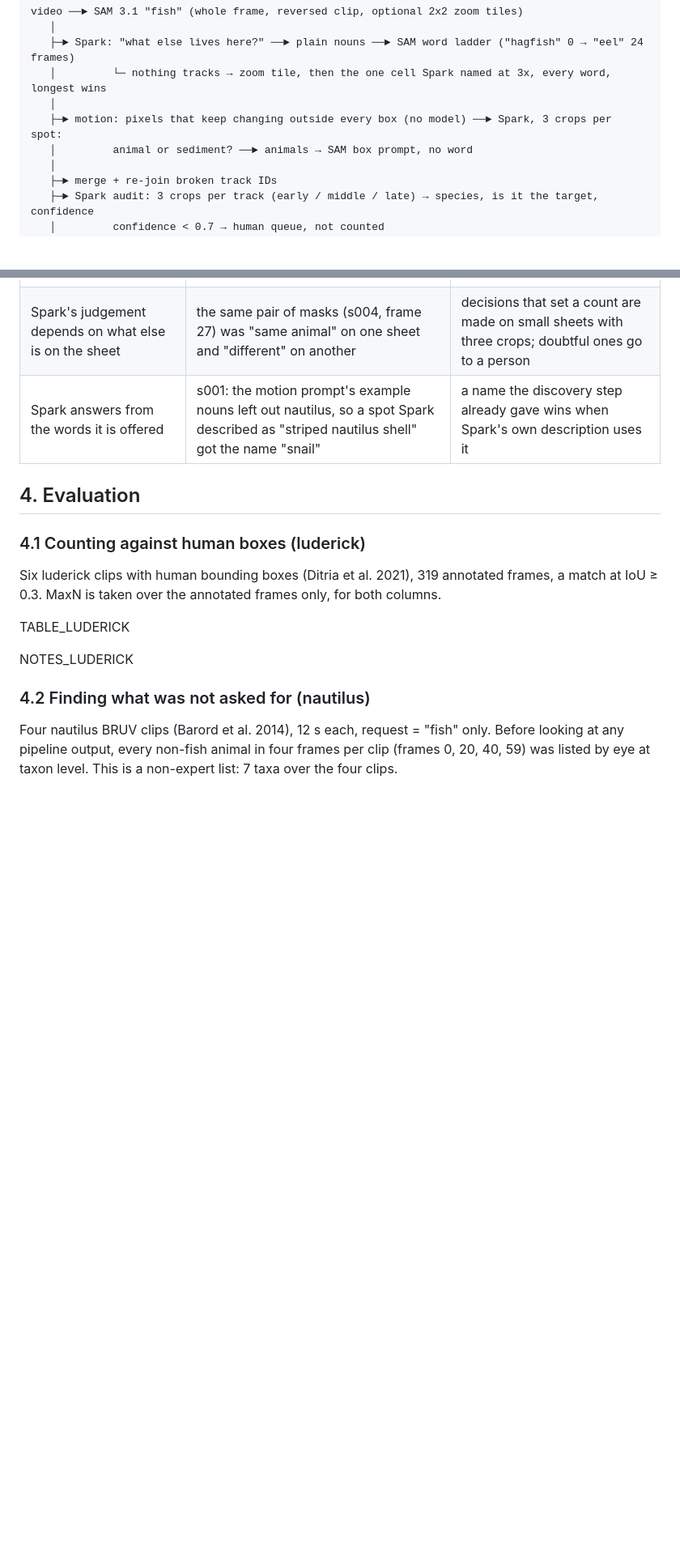
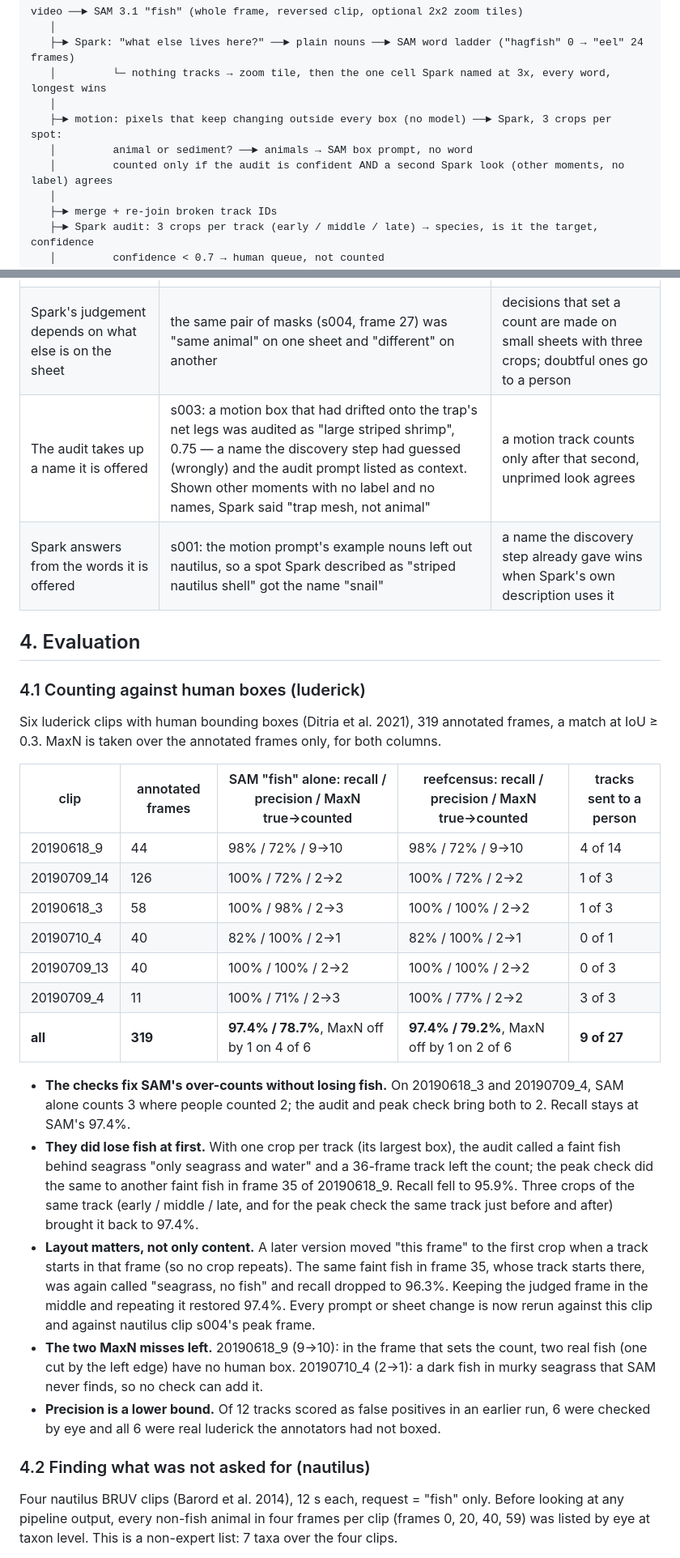
Before and after one commit to kitavkdl/reefcensus, a Markdown page: report/README.md, 2 parts joined by grey strips. Shown at 81% size. GitHub-like rendering; blank space fills up the shorter version.

```diff
--- a/report/README.md
+++ b/report/README.md
@@ -44,6 +44,7 @@ video ──► SAM 3.1 "fish" (whole frame, reversed clip, optional 2x2 zoom ti
    │
    ├─► motion: pixels that keep changing outside every box (no model) ──► Spark, 3 crops per spot:
    │         animal or sediment? ──► animals → SAM box prompt, no word
+   │         counted only if the audit is confident AND a second Spark look (other moments, no label) agrees
    │
    ├─► merge + re-join broken track IDs
    ├─► Spark audit: 3 crops per track (early / middle / late) → species, is it the target, confidence
@@ -69,6 +70,7 @@ These are the behaviours the design is built around. Each was found by trial dur
 | A box touching the frame edge is rejected | `y2 = 1080` on a 1080-high clip: HTTP 400 "lies outside the frame" | boxes clamped to H−2 |
 | Spark sometimes breaks JSON when asked for JSON only | 2 of 124 cached replies (for example `{ polo":1 }:`) | a reply that fails its shape check is not cached and is asked once more |
 | Spark's judgement depends on what else is on the sheet | the same pair of masks (s004, frame 27) was "same animal" on one sheet and "different" on another | decisions that set a count are made on small sheets with three crops; doubtful ones go to a person |
+| The audit takes up a name it is offered | s003: a motion box that had drifted onto the trap's net legs was audited as "large striped shrimp", 0.75 — a name the discovery step had guessed (wrongly) and the audit prompt listed as context. Shown other moments with no label and no names, Spark said "trap mesh, not animal" | a motion track counts only after that second, unprimed look agrees |
 | Spark answers from the words it is offered | s001: the motion prompt's example nouns left out nautilus, so a spot Spark described as "striped nautilus shell" got the name "snail" | a name the discovery step already gave wins when Spark's own description uses it |
 
 ## 4. Evaluation
@@ -76,9 +78,31 @@ These are the behaviours the design is built around. Each was found by trial dur
 Six luderick clips with human bounding boxes (Ditria et al. 2021), 319 annotated frames, a match at IoU ≥ 0.3. MaxN
 is taken over the annotated frames only, for both columns.
 
-TABLE_LUDERICK
+| clip | annotated frames | SAM "fish" alone: recall / precision / MaxN true→counted | reefcensus: recall / precision / MaxN true→counted | tracks sent to a person |
+|---|---|---|---|---|
+| 20190618_9 | 44 | 98% / 72% / 9→10 | 98% / 72% / 9→10 | 4 of 14 |
+| 20190709_14 | 126 | 100% / 72% / 2→2 | 100% / 72% / 2→2 | 1 of 3 |
+| 20190618_3 | 58 | 100% / 98% / 2→3 | 100% / 100% / 2→2 | 1 of 3 |
+| 20190710_4 | 40 | 82% / 100% / 2→1 | 82% / 100% / 2→1 | 0 of 1 |
+| 20190709_13 | 40 | 100% / 100% / 2→2 | 100% / 100% / 2→2 | 0 of 3 |
+| 20190709_4 | 11 | 100% / 71% / 2→3 | 100% / 77% / 2→2 | 3 of 3 |
+| **all** | **319** | **97.4% / 78.7%**, MaxN off by 1 on 4 of 6 | **97.4% / 79.2%**, MaxN off by 1 on 2 of 6 | **9 of 27** |
 
-NOTES_LUDERICK
+- **The checks fix SAM's over-counts without losing fish.** On 20190618_3 and 20190709_4, SAM alone counts 3 where
+  people counted 2; the audit and peak check bring both to 2. Recall stays at SAM's 97.4%.
+- **They did lose fish at first.** With one crop per track (its largest box), the audit called a faint fish behind
+  seagrass "only seagrass and water" and a 36-frame track left the count; the peak check did the same to another
+  faint fish in frame 35 of 20190618_9. Recall fell to 95.9%. Three crops of the same track (early / middle / late,
+  and for the peak check the same track just before and after) brought it back to 97.4%.
+- **Layout matters, not only content.** A later version moved "this frame" to the first crop when a track starts in
+  that frame (so no crop repeats). The same faint fish in frame 35, whose track starts there, was again called
+  "seagrass, no fish" and recall dropped to 96.3%. Keeping the judged frame in the middle and repeating it restored
+  97.4%. Every prompt or sheet change is now rerun against this clip and against nautilus clip s004's peak frame.
+- **The two MaxN misses left.** 20190618_9 (9→10): in the frame that sets the count, two real fish (one cut by the
+  left edge) have no human box. 20190710_4 (2→1): a dark fish in murky seagrass that SAM never finds, so no check
+  can add it.
+- **Precision is a lower bound.** Of 12 tracks scored as false positives in an earlier run, 6 were checked by eye and
+  all 6 were real luderick the annotators had not boxed.
 
 ### 4.2 Finding what was not asked for (nautilus)
 Four nautilus BRUV clips (Barord et al. 2014), 12 s each, request = "fish" only. Before looking at any pipeline
```
Also changed, not shown: other parts of report/README.md (+27 -5 lines), report/figures/audit_s003_mesh.jpg (added), report/figures/confirm_s003.jpg (added), report/figures/motion_s004.jpg (added).
